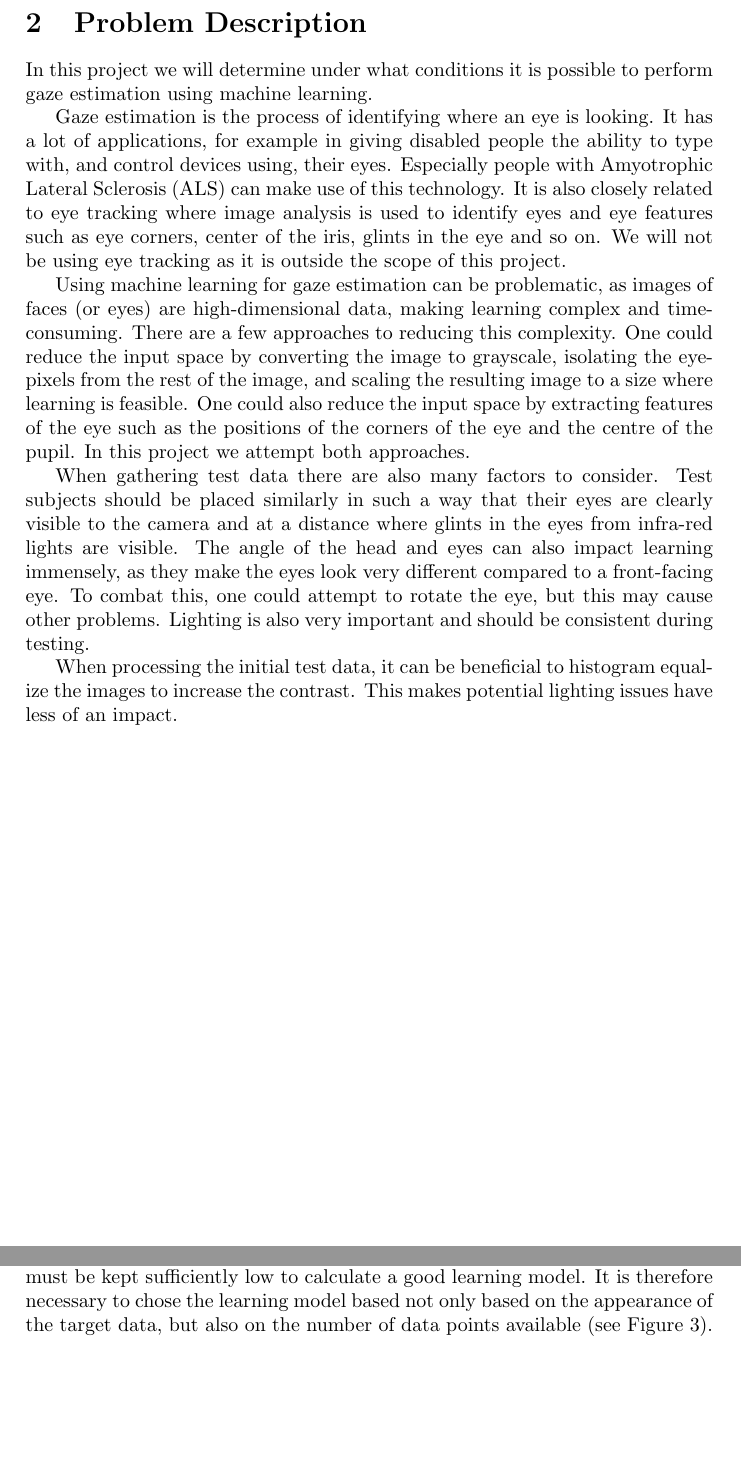
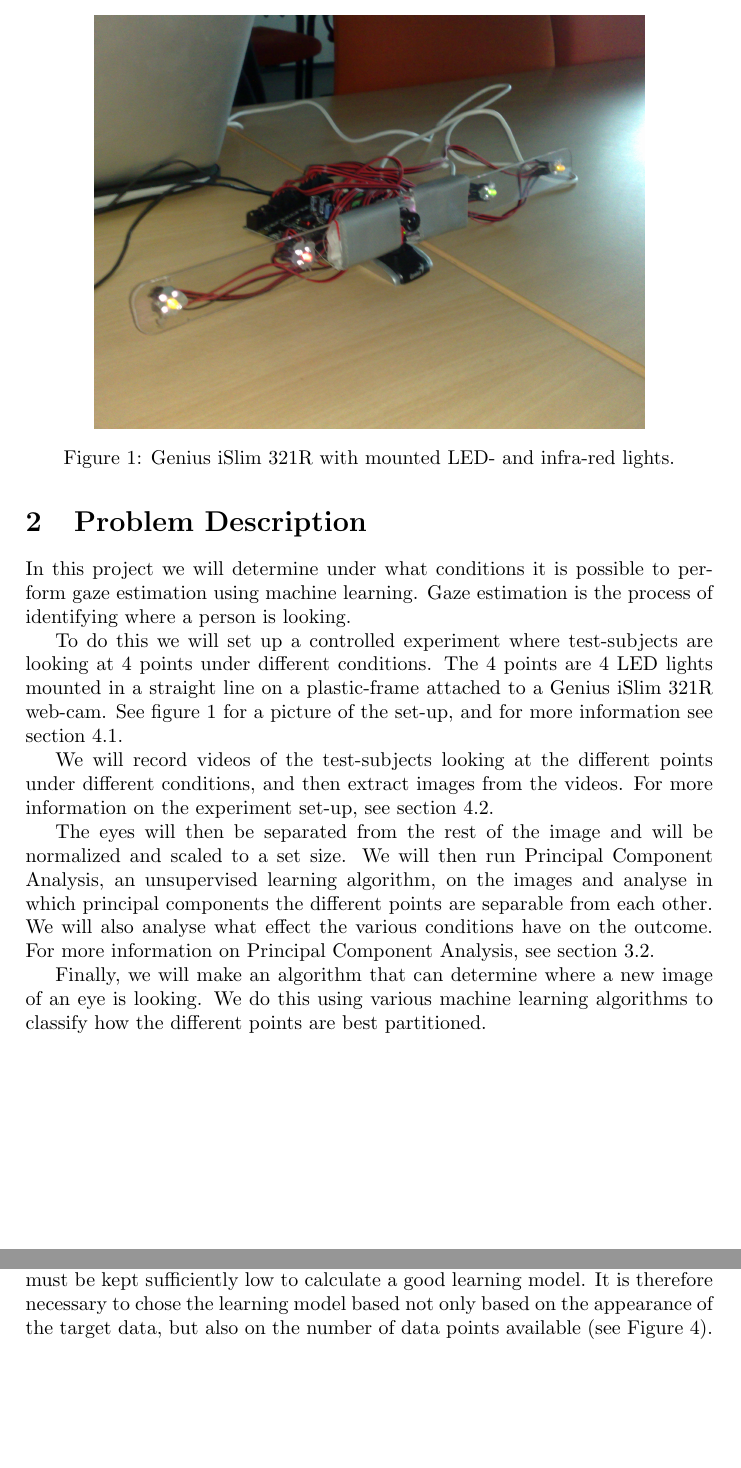
Before and after one commit to Skovvart/GazeEstimationMachineLearning, a LaTeX paper (Report.tex, which reads ProblemDescription.tex): two parts of pages 6 and 11 of 23, joined at a grey line, cut at the place of the change, the shorter picture padded with empty space. Compiled offline with pdfLaTeX.

Commit message:
New Problem Description

```diff
--- a/ProblemDescription.tex
+++ b/ProblemDescription.tex
@@ -1,23 +1,49 @@
 \section{Problem Description}
 In this project we will determine under what conditions it is possible to perform gaze estimation using machine learning.
+Gaze estimation is the process of identifying where a person is looking.
 
-Gaze estimation is the process of identifying where an eye is looking.
-It has a lot of applications, for example in giving disabled people the ability to type with, and control devices using, their eyes.
-Especially people with Amyotrophic Lateral Sclerosis (ALS) can make use of this technology.
-It is also closely related to eye tracking where image analysis is used to identify eyes and eye features such as eye corners, center of the iris, glints in the eye and so on.
-We will not be using eye tracking as it is outside the scope of this project.
+To do this we will set up a controlled experiment where test-subjects are looking at 4 points under different conditions.
+The 4 points are 4 LED lights mounted in a straight line on a plastic-frame attached to a Genius iSlim 321R web-cam.
+See figure \ref{fig:webcamsetup} for a picture of the set-up, and for more information see section \ref{sub:Set-up}.
 
-Using machine learning for gaze estimation can be problematic, as images of faces (or eyes) are high-dimensional data, making learning complex and time-consuming.
-There are a few approaches to reducing this complexity.
-One could reduce the input space by converting the image to grayscale, isolating the eye-pixels from the rest of the image, and scaling the resulting image to a size where learning is feasible.
-One could also reduce the input space by extracting features of the eye such as the positions of the corners of the eye and the centre of the pupil.
-In this project we attempt both approaches.
+\begin{figure}
+\centering
+\includegraphics[width=0.8\textwidth]{cameratest}
+\caption{Genius iSlim 321R with mounted LED- and infra-red lights.}
+\label{fig:webcamsetup}
+\end{figure}
 
-When gathering test data there are also many factors to consider.
-Test subjects should be placed similarly in such a way that their eyes are clearly visible to the camera and at a distance where glints in the eyes from infra-red lights are visible.
-The angle of the head and eyes can also impact learning immensely, as they make the eyes look very different compared to a front-facing eye.
-To combat this, one could attempt to rotate the eye, but this may cause other problems.
-Lighting is also very important and should be consistent during testing.
+We will record videos of the test-subjects looking at the different points under different conditions, and then extract images from the videos.
+For more information on the experiment set-up, see section \ref{sub:Experiment}.
 
-When processing the initial test data, it can be beneficial to histogram equalize the images to increase the contrast.
-This makes potential lighting issues have less of an impact.
+The eyes will then be separated from the rest of the image and will be normalized and scaled to a set size.
+We will then run Principal Component Analysis, an unsupervised learning algorithm, on the images and analyse in which principal components the different points are separable from each other.
+We will also analyse what effect the various conditions have on the outcome. %Kommer vi til det ordentligt?
+For more information on Principal Component Analysis, see section \ref{sub:PCA}.
+
+Finally, we will make an algorithm that can determine where a new image of an eye is looking.
+We do this using various machine learning algorithms to classify how the different points are best partitioned.
+
+%Gaze estimation is the process of identifying where an eye is looking.
+%It has a lot of applications, for example in giving disabled people the ability to type with, and control devices using, their eyes.
+%People with Amyotrophic Lateral Sclerosis (ALS) can especially make use of this technology.
+%It is also closely related to eye-feature-extraction using image-analysis.
+%Eye-feature-extraction can be used to identify eye-features such as corners of the eye, centre of the iris, reflections of light in the eye and so on.
+%We will not be using eye-feature-extraction using image-analysis as it is outside the scope of this project.
+
+%Using machine learning for gaze estimation has its issues, as images of faces (or eyes) are high-dimensional data, making learning complex and time-consuming.
+%There are a few approaches to reducing this complexity.
+%One could reduce the input space by converting the image to grayscale, isolating the eye-pixels from the rest of the image, and scaling the resulting image to a size where learning is feasible.
+%One could also reduce the input space by extracting features of the eye such as the positions of the corners of the eye and the centre of the pupil.
+%In this project we attempt the first approach.
+
+
+
+%When gathering test data there are also many factors to consider.
+%Test subjects should be placed similarly in such a way that their eyes are clearly visible to the camera and at a distance where glints in the eyes from infra-red lights are visible.
+%The angle of the head and eyes can also impact learning immensely, as they make the eyes look very different compared to a front-facing eye.
+%To combat this, one could attempt to rotate the eye, but this may cause other problems.
+%Lighting is also very important and should be consistent during testing.
+
+%When processing the initial test data, it can be beneficial to histogram equalize the images to increase the contrast.
+%This makes potential lighting issues have less of an impact.
```
Also changed, not shown: TechnicalSolution.tex (+3 -0 lines).
